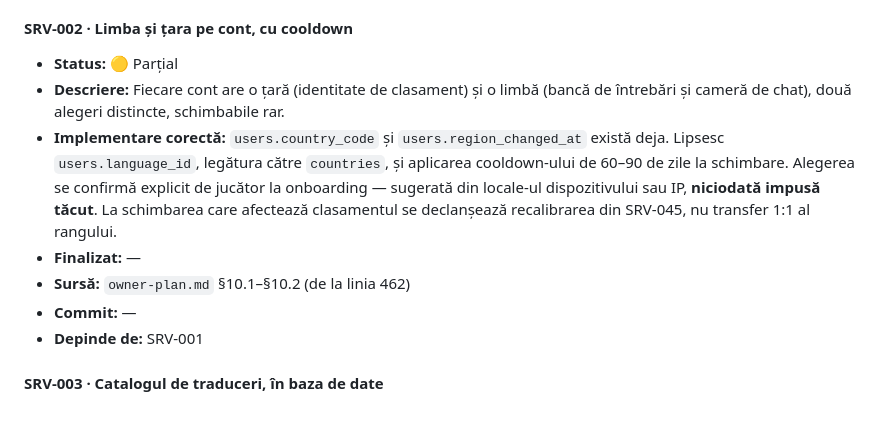
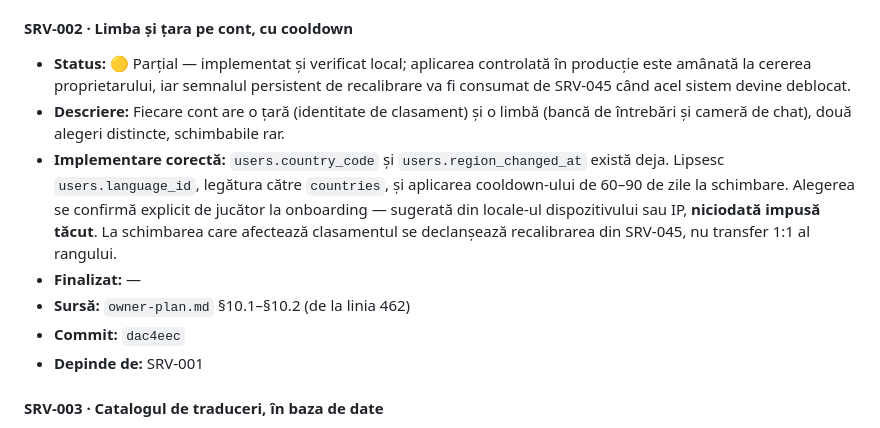
Before and after one commit to zedkode/QuitzRealm, a Markdown page: ai/tasks/01-server-core.md, the part around the change. Rendered like a GitHub page.

```diff
--- a/ai/tasks/01-server-core.md
+++ b/ai/tasks/01-server-core.md
@@ -27,12 +27,12 @@ va trebui migrat după.
 - **Depinde de:** —
 
 #### SRV-002 · Limba și țara pe cont, cu cooldown
-- **Status:** 🟡 Parțial
+- **Status:** 🟡 Parțial — implementat și verificat local; aplicarea controlată în producție este amânată la cererea proprietarului, iar semnalul persistent de recalibrare va fi consumat de SRV-045 când acel sistem devine deblocat.
 - **Descriere:** Fiecare cont are o țară (identitate de clasament) și o limbă (bancă de întrebări și cameră de chat), două alegeri distincte, schimbabile rar.
 - **Implementare corectă:** `users.country_code` și `users.region_changed_at` există deja. Lipsesc `users.language_id`, legătura către `countries`, și aplicarea cooldown-ului de 60–90 de zile la schimbare. Alegerea se confirmă explicit de jucător la onboarding — sugerată din locale-ul dispozitivului sau IP, **niciodată impusă tăcut**. La schimbarea care afectează clasamentul se declanșează recalibrarea din SRV-045, nu transfer 1:1 al rangului.
 - **Finalizat:** —
 - **Sursă:** `owner-plan.md` §10.1–§10.2 (de la linia 462)
-- **Commit:** —
+- **Commit:** `dac4eec`
 - **Depinde de:** SRV-001
 
 #### SRV-003 · Catalogul de traduceri, în baza de date
```
Also changed, not shown: memory-ai.md (+55 -0 lines).
